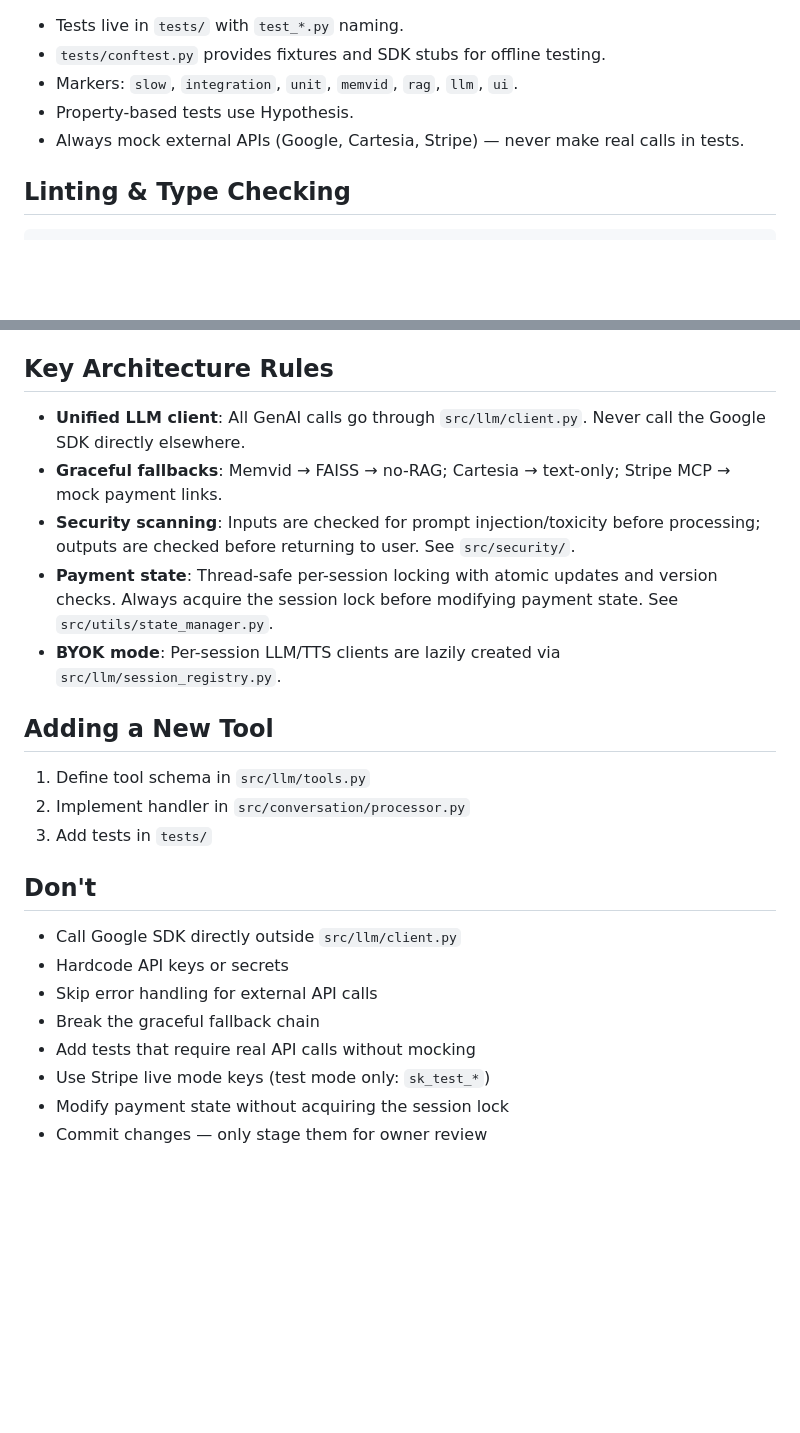
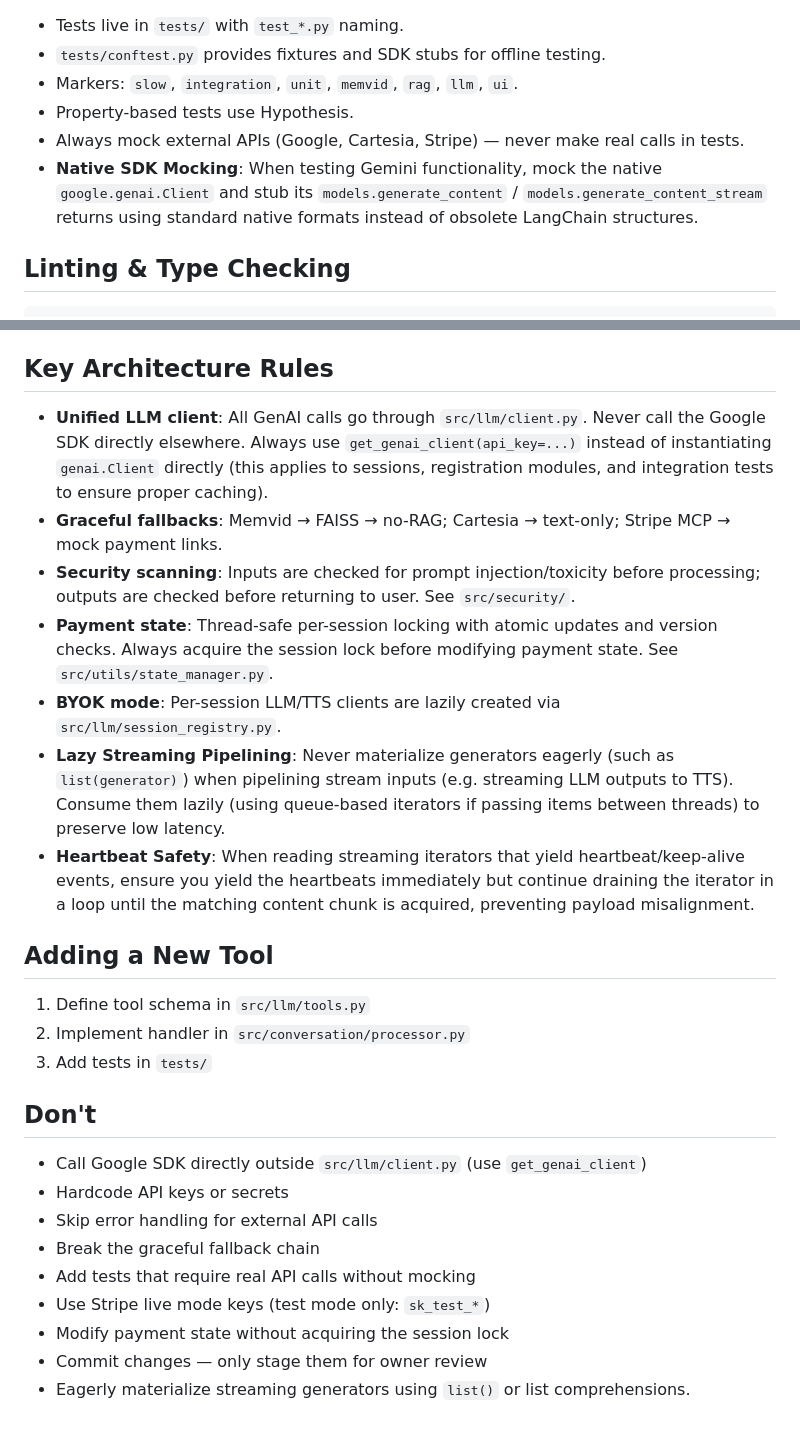
Before and after one commit to MOK-5-ha/MayaMCP, a Markdown page: AGENTS.md, 2 parts joined by grey strips. GitHub-like rendering; blank space fills up the shorter version.

Commit message:
docs: codify migration lessons in AGENTS.md

````diff
--- a/AGENTS.md
+++ b/AGENTS.md
@@ -57,6 +57,7 @@ pytest -m integration     # Integration tests only
 - Markers: `slow`, `integration`, `unit`, `memvid`, `rag`, `llm`, `ui`.
 - Property-based tests use Hypothesis.
 - Always mock external APIs (Google, Cartesia, Stripe) — never make real calls in tests.
+- **Native SDK Mocking**: When testing Gemini functionality, mock the native `google.genai.Client` and stub its `models.generate_content` / `models.generate_content_stream` returns using standard native formats instead of obsolete LangChain structures.
 
 ## Linting & Type Checking
 ```bash
@@ -80,11 +81,13 @@ Optional:
 - `STRIPE_SECRET_KEY` — Stripe test mode key (`sk_test_*` only)
 
 ## Key Architecture Rules
-- **Unified LLM client**: All GenAI calls go through `src/llm/client.py`. Never call the Google SDK directly elsewhere.
+- **Unified LLM client**: All GenAI calls go through `src/llm/client.py`. Never call the Google SDK directly elsewhere. Always use `get_genai_client(api_key=...)` instead of instantiating `genai.Client` directly (this applies to sessions, registration modules, and integration tests to ensure proper caching).
 - **Graceful fallbacks**: Memvid → FAISS → no-RAG; Cartesia → text-only; Stripe MCP → mock payment links.
 - **Security scanning**: Inputs are checked for prompt injection/toxicity before processing; outputs are checked before returning to user. See `src/security/`.
 - **Payment state**: Thread-safe per-session locking with atomic updates and version checks. Always acquire the session lock before modifying payment state. See `src/utils/state_manager.py`.
 - **BYOK mode**: Per-session LLM/TTS clients are lazily created via `src/llm/session_registry.py`.
+- **Lazy Streaming Pipelining**: Never materialize generators eagerly (such as `list(generator)`) when pipelining stream inputs (e.g. streaming LLM outputs to TTS). Consume them lazily (using queue-based iterators if passing items between threads) to preserve low latency.
+- **Heartbeat Safety**: When reading streaming iterators that yield heartbeat/keep-alive events, ensure you yield the heartbeats immediately but continue draining the iterator in a loop until the matching content chunk is acquired, preventing payload misalignment.
 
 ## Adding a New Tool
 1. Define tool schema in `src/llm/tools.py`
@@ -92,7 +95,7 @@ Optional:
 3. Add tests in `tests/`
 
 ## Don't
-- Call Google SDK directly outside `src/llm/client.py`
+- Call Google SDK directly outside `src/llm/client.py` (use `get_genai_client`)
 - Hardcode API keys or secrets
 - Skip error handling for external API calls
 - Break the graceful fallback chain
@@ -100,3 +103,4 @@ Optional:
 - Use Stripe live mode keys (test mode only: `sk_test_*`)
 - Modify payment state without acquiring the session lock
 - Commit changes — only stage them for owner review
+- Eagerly materialize streaming generators using `list()` or list comprehensions.
````
